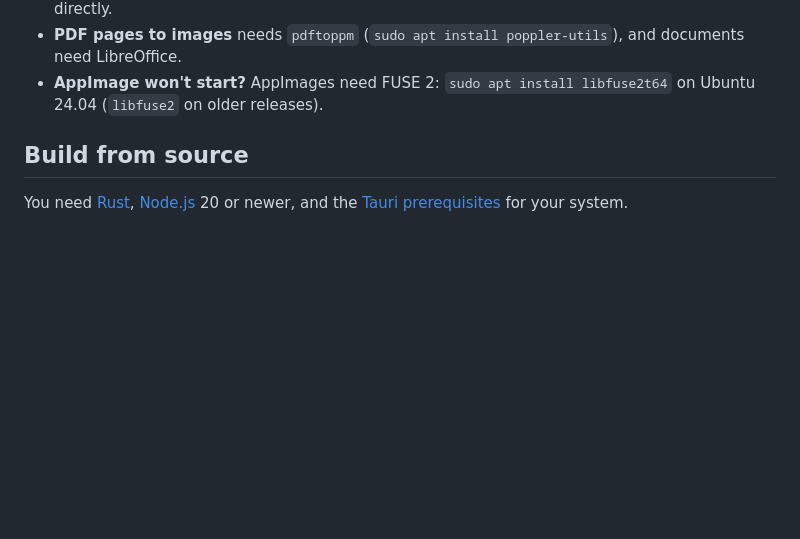
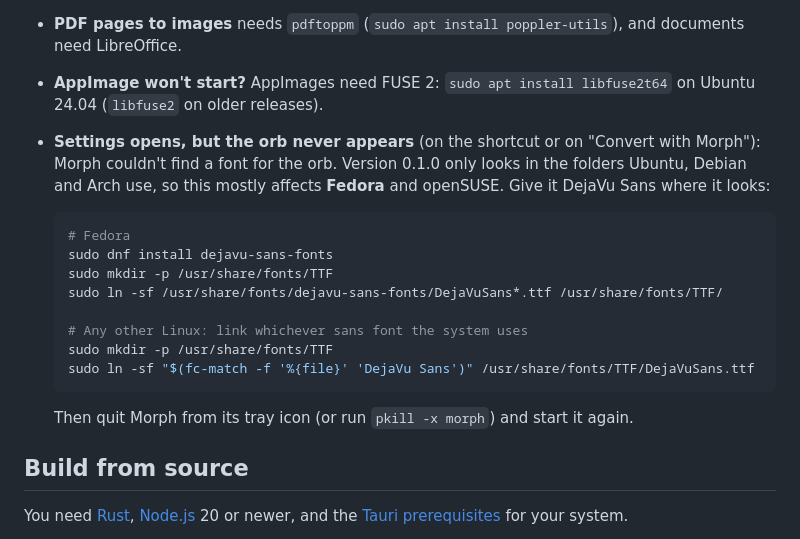
Before and after one commit to itsofficially-sreyash/Morph, a Markdown page: README.md, the part around one of its changes. Drawn GitHub-style; folded sections open; blank space fills up the shorter version.

````diff
--- a/README.md
+++ b/README.md
@@ -86,6 +131,22 @@ including the GNOME shortcut, run `morph --remove-integration` before uninstalli
   LibreOffice.
 - **AppImage won't start?** AppImages need FUSE 2: `sudo apt install libfuse2t64` on Ubuntu 24.04
   (`libfuse2` on older releases).
+- **Settings opens, but the orb never appears** (on the shortcut or on "Convert with Morph"):
+  Morph couldn't find a font for the orb. Version 0.1.0 only looks in the folders Ubuntu, Debian
+  and Arch use, so this mostly affects **Fedora** and openSUSE. Give it DejaVu Sans where it looks:
+
+  ```bash
+  # Fedora
+  sudo dnf install dejavu-sans-fonts
+  sudo mkdir -p /usr/share/fonts/TTF
+  sudo ln -sf /usr/share/fonts/dejavu-sans-fonts/DejaVuSans*.ttf /usr/share/fonts/TTF/
+
+  # Any other Linux: link whichever sans font the system uses
+  sudo mkdir -p /usr/share/fonts/TTF
+  sudo ln -sf "$(fc-match -f '%{file}' 'DejaVu Sans')" /usr/share/fonts/TTF/DejaVuSans.ttf
+  ```
+
+  Then quit Morph from its tray icon (or run `pkill -x morph`) and start it again.
 
 </details>
 
````
Also changed, not shown: other parts of README.md (+45 -0 lines).
